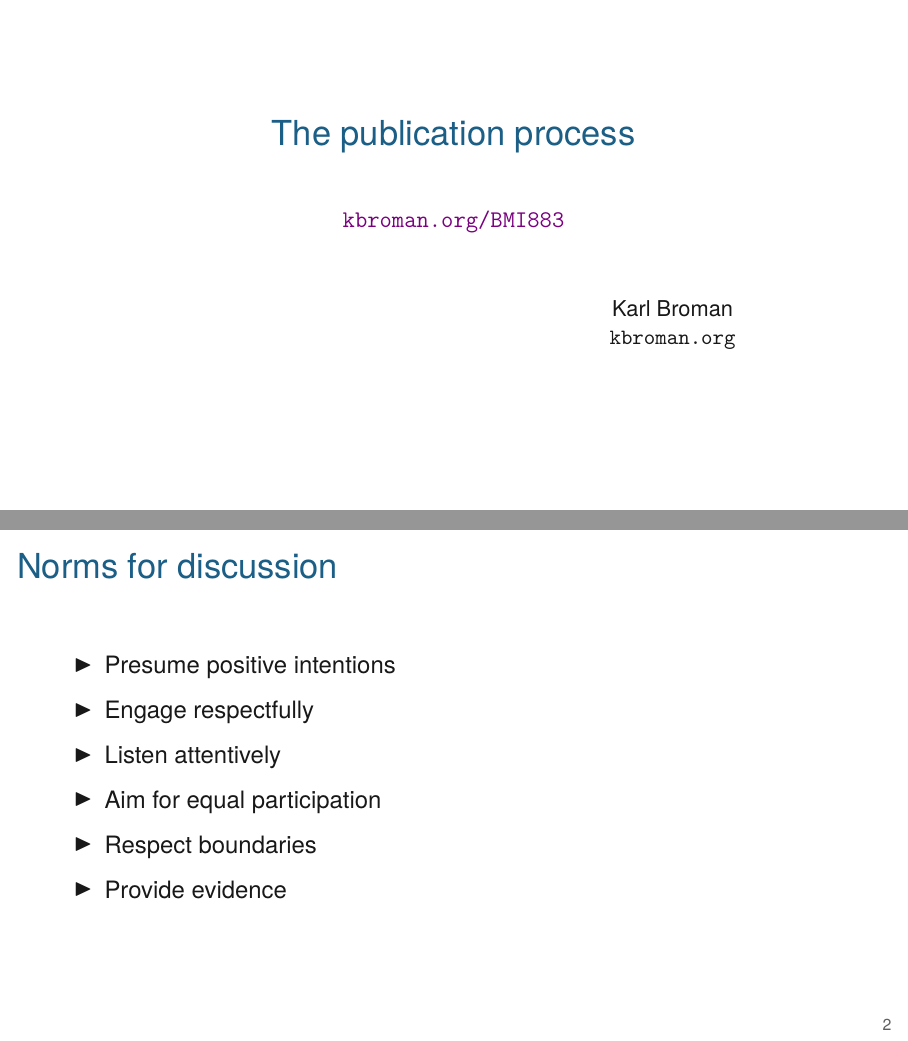
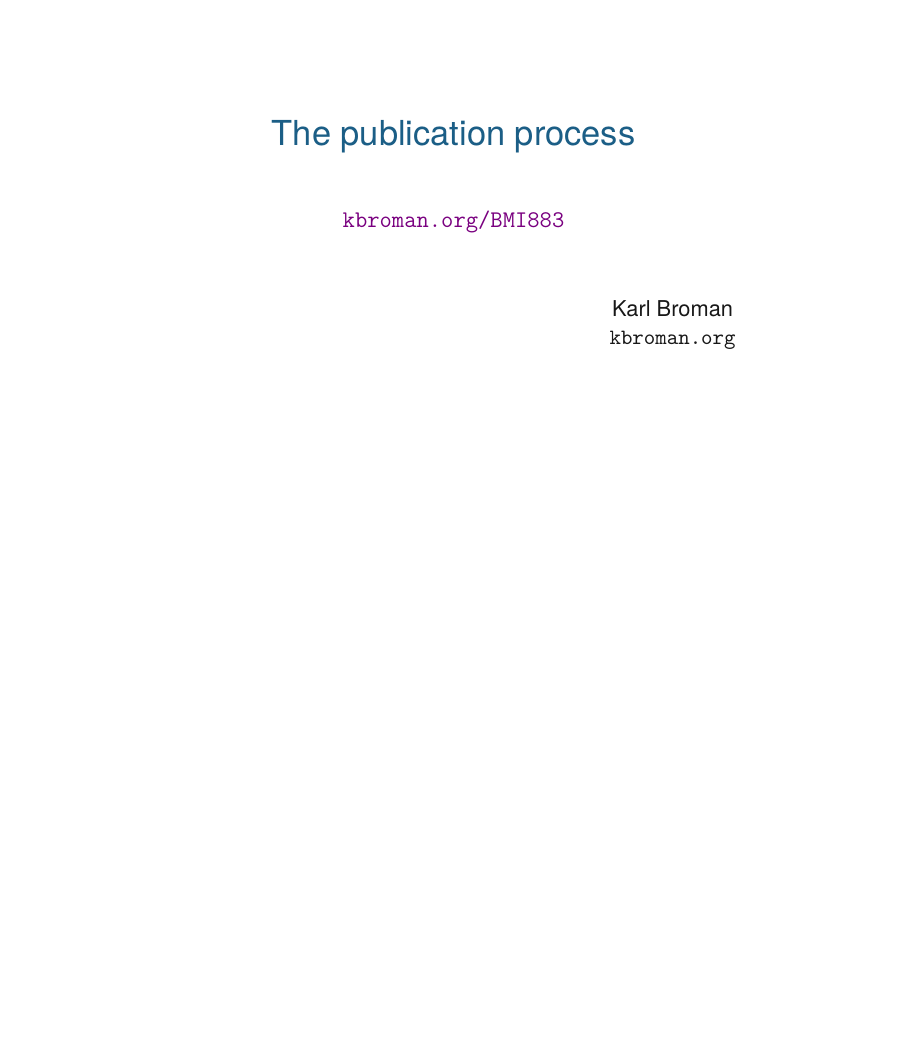
Before and after one commit to kbroman/BMI883, LaTeX slides (slides/01_publications.tex): pages 1 and 2 of 9 before the commit and page 1 of 8 after it, the two joined at a grey line, the shorter picture padded with empty space. Compiled offline with XeLaTeX.

Commit message:
01 slides: Remove "norms for discussion"

```diff
--- a/slides/01_publications.tex
+++ b/slides/01_publications.tex
@@ -31,24 +31,6 @@
 \frame{
   \titlepage
 } }
-
-
-
-
-\begin{frame}{Norms for discussion}
-
-      \bbi
-    \item Presume positive intentions
-    \item Engage respectfully
-    \item Listen attentively
-    \item Aim for equal participation
-    \item Respect boundaries
-    \item Provide evidence
-      \ei
-
-
-\end{frame}
-
 
 
 
```
Also changed, not shown: slides/01_publications.pdf.
